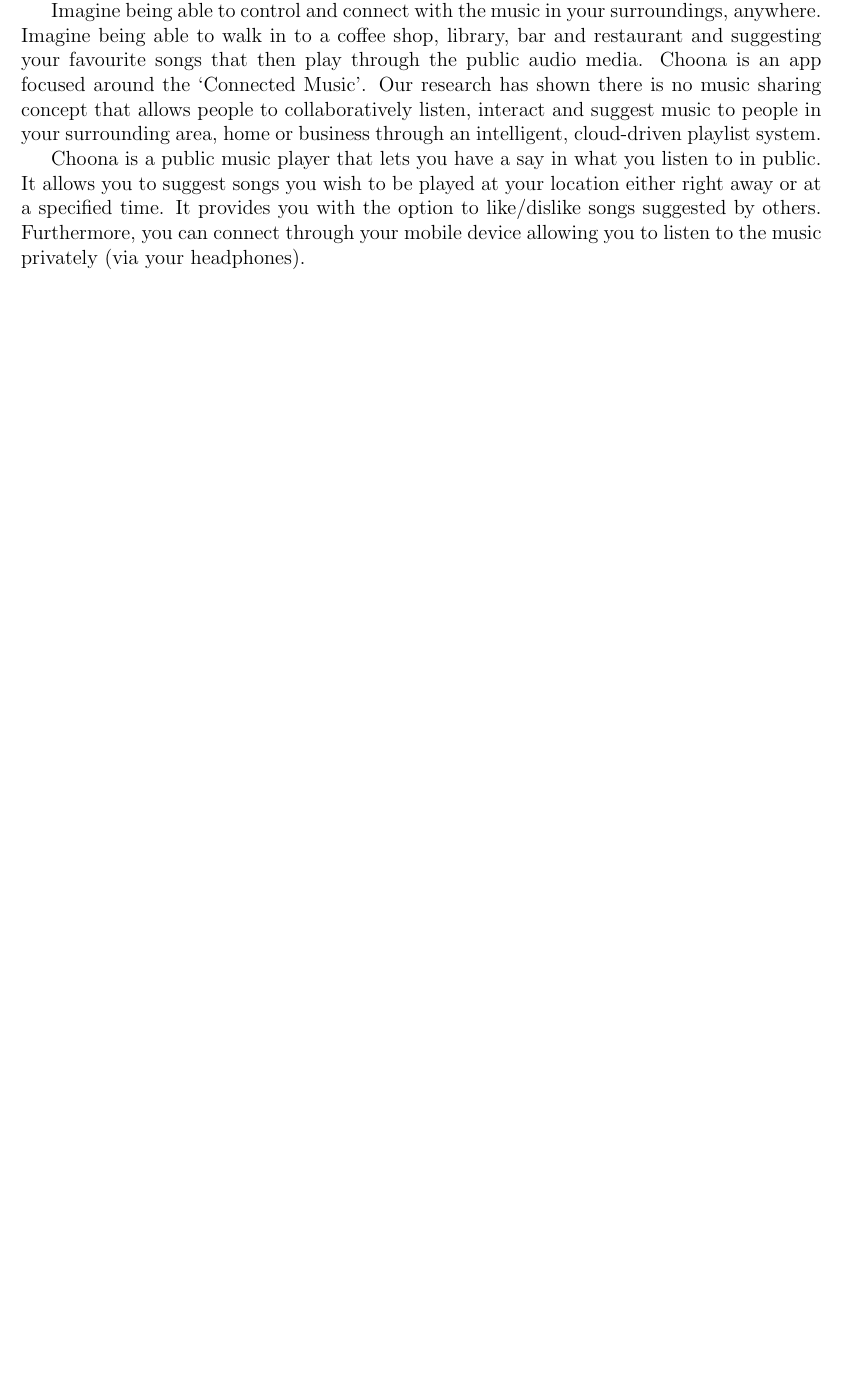
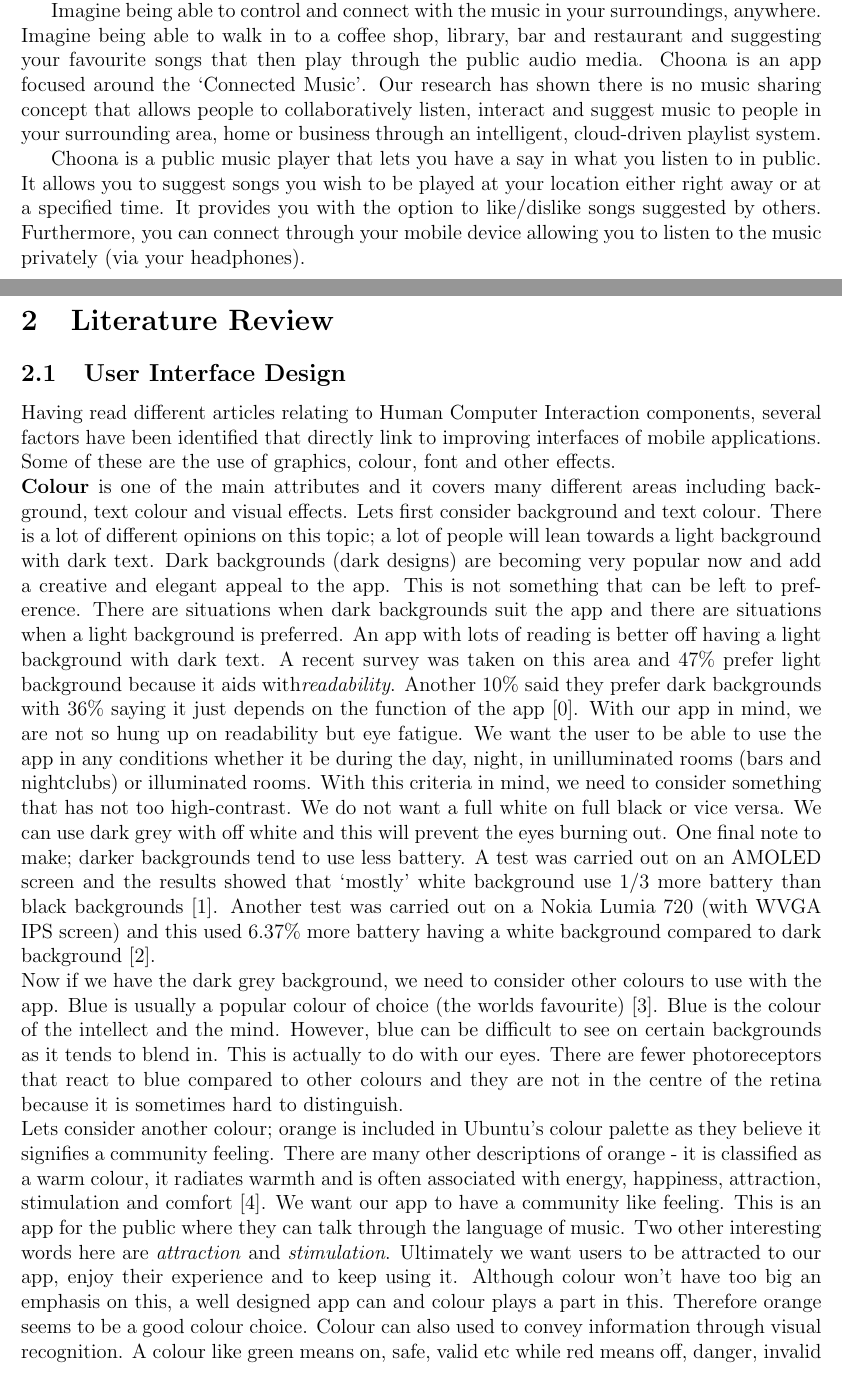
Before and after one commit to HeilHydra/report, a LaTeX document (document.tex, which reads tex/literature_review.tex): part of page 3 of 11 before the commit and two parts of pages 3 and 4 of 13 after it, the two joined at a grey line, cut so that both start at the same text, the shorter picture padded with empty space. Compiled offline with pdfLaTeX.

Commit message:
Literature review UI
- content added for UI design

```diff
--- a/tex/literature_review.tex
+++ b/tex/literature_review.tex
@@ -1 +1,8 @@
 \section{Literature Review}
+
+\subsection{User Interface Design}
+Having read different articles relating to Human Computer Interaction components, several factors have been identified that directly link to improving interfaces of mobile applications.  Some of these are the use of graphics, colour, font and other effects.  \\
+\textbf{Colour} is one of the main attributes and it covers many different areas including background, text colour and visual effects.  Lets first consider background and text colour.  There is a lot of different opinions on this topic; a lot of people will lean towards a light background with dark text.  Dark backgrounds (dark designs) are becoming very popular now and add a creative and elegant appeal to the app.  This is not something that can be left to preference.  There are situations when dark backgrounds suit the app and there are situations when a light background is preferred.  An app with lots of reading is better off having a light background with dark text.  A recent survey was taken on this area and 47\% prefer light background because it aids with\emph{readability}.   Another 10\% said they prefer dark backgrounds with 36\% saying it just depends on the function of the app [0].  With our app in mind, we are not so hung up on readability but eye fatigue.  We want the user to be able to use the app in any conditions whether it be during the day, night, in unilluminated rooms (bars and nightclubs) or illuminated rooms.  With this criteria in mind, we need to consider something that has not too high-contrast.  We do not want a full white on full black or vice versa.  We can use dark grey with off white and this will prevent the eyes burning out.  One final note to make; darker backgrounds tend to use less battery.  A test was carried out on an AMOLED screen and the results showed that `mostly' white background use 1/3 more battery than black backgrounds [1].  Another test was carried out on a Nokia Lumia 720 (with WVGA IPS screen) and this used 6.37\% more battery having a white background compared to dark background [2].  \\
+Now if we have the dark grey background, we need to consider other colours to use with the app.  Blue is usually a popular colour of choice (the worlds favourite) [3].  Blue is the colour of the intellect and the mind.  However, blue can be difficult to see on certain backgrounds as it tends to blend in.  This is actually to do with our eyes.  There are fewer photoreceptors that react to blue compared to other colours and they are not in the centre of the retina because it is sometimes hard to distinguish.  \\
+Lets consider another colour; orange is included in Ubuntu's colour palette as they believe it signifies a community feeling.  There are many other descriptions of orange - it is classified as a warm colour, it radiates warmth and is often associated with energy, happiness, attraction, stimulation and comfort [4].  We want our app to have a community like feeling.  This is an app for the public where they can talk through the language of music.  Two other interesting words here are \emph{attraction} and \emph{stimulation}.  Ultimately we want users to be attracted to our app, enjoy their experience and to keep using it.  Although colour won't have too big an emphasis on this, a well designed app can and colour plays a part in this.  Therefore orange seems to be a good colour choice.
+Colour can also used to convey information through visual recognition.  A colour like green means on, safe, valid etc while red means off, danger, invalid etc.  We can make use of these colours in our app to provide information to the user.  \\
```
Also changed, not shown: tex/literature_review.tex (32 more changed lines).
